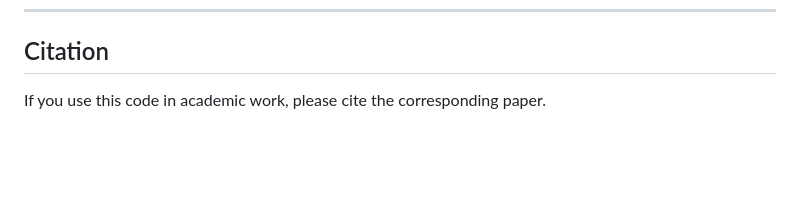
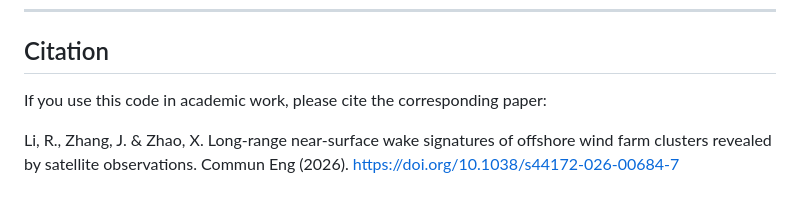
Before and after one commit to lironui/SAR_WAKE, a Markdown page: README.md, the part around one of its changes. Drawn GitHub-style; blank space fills up the shorter version.

```diff
--- a/README.md
+++ b/README.md
@@ -240,4 +240,6 @@ To ensure reproducibility, users must prepare:
 
 ## Citation
 
-If you use this code in academic work, please cite the corresponding paper.
+If you use this code in academic work, please cite the corresponding paper:
+
+Li, R., Zhang, J. & Zhao, X. Long-range near-surface wake signatures of offshore wind farm clusters revealed by satellite observations. Commun Eng (2026). https://doi.org/10.1038/s44172-026-00684-7
```
Also changed, not shown: other parts of README.md (+1 -1 lines).
